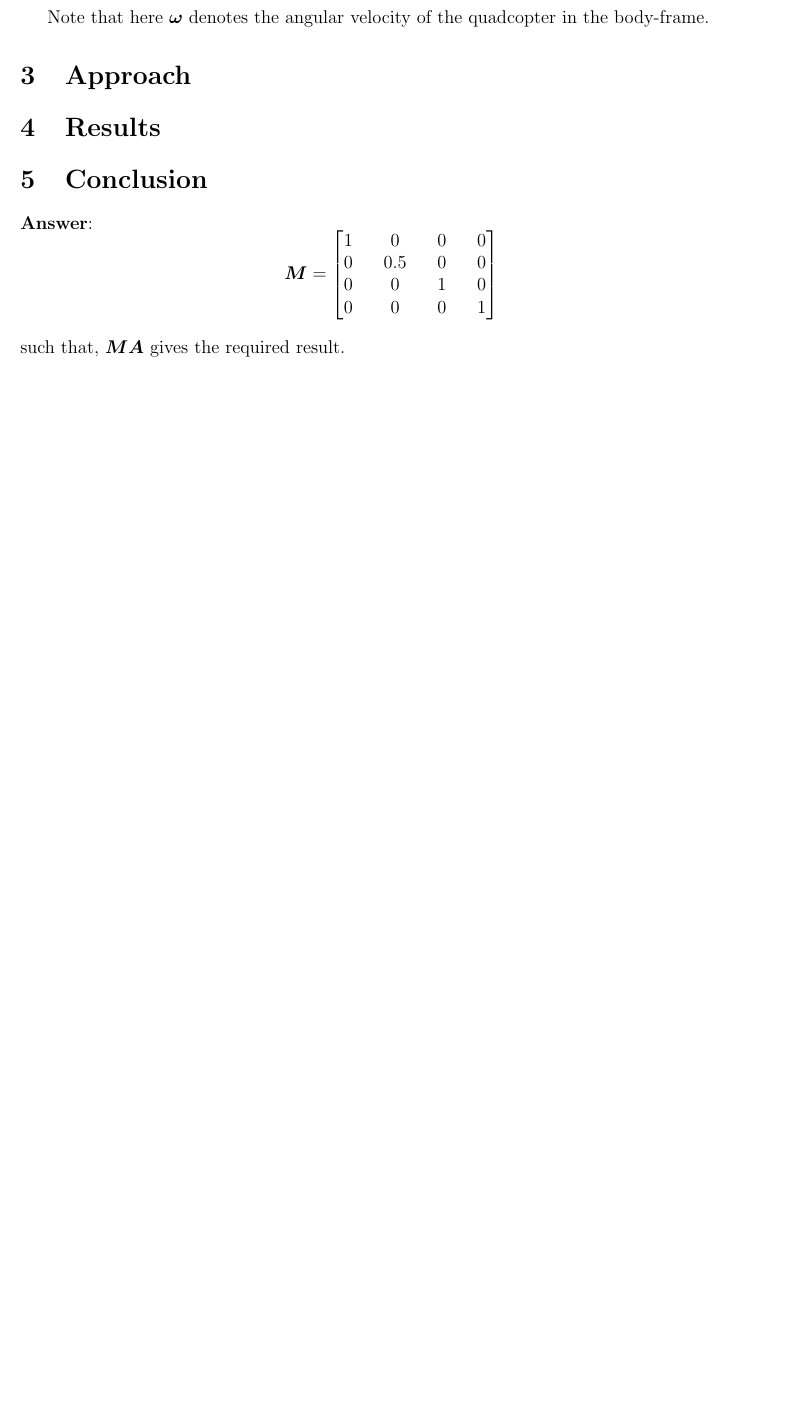
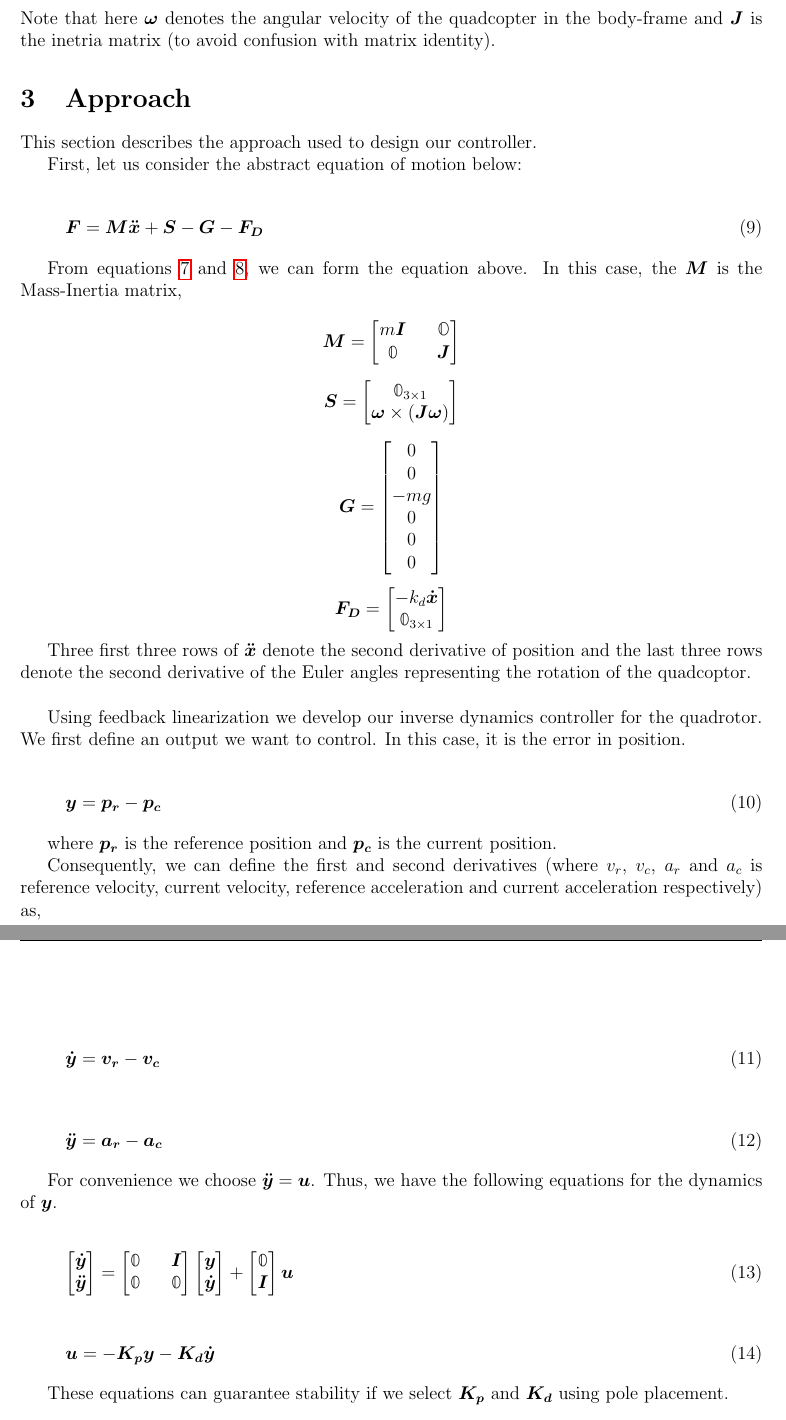
Before and after one commit to Mohannadm47/QuadrotorSim, a LaTeX document (Project/project.tex): part of page 5 of 5 before the commit and two parts of pages 5 and 6 of 6 after it, the two joined at a grey line, cut so that both start at the same text, the shorter picture padded with empty space. Compiled offline with pdfLaTeX.

Commit message:
More text to tex. Approach first part completed.

```diff
--- a/Project/project.tex
+++ b/Project/project.tex
@@ -6,6 +6,7 @@
 
 \usepackage[small,hang]{caption2}
 \usepackage{graphicx}
+\usepackage{bbold}
 \usepackage{amsmath}
 \usepackage{amssymb}
 \usepackage{hyperref}
@@ -196,6 +198,72 @@ $$ \mbm{I\dot{\omega}} + \mbm{\omega} \times (\mbm{I\omega}) $$
 Note that here $\mbm{\omega}$ denotes the angular velocity of the
-quadcopter in the body-frame.
-
-
+quadcopter in the body-frame and $\mbm{J}$ is the inetria matrix (to
+avoid confusion with matrix identity).
 
 \section{Approach}
+This section describes the approach used to design our controller.
+
+First, let us consider the abstract equation of motion below:
+
+\begin{equation} \label{eom_abstract}
+$$ \mbm{F} = \mbm{M}\mbm{\ddot{x}} + \mbm{S} -\mbm{G} - \mbm{F_D} $$
+\end{equation}
+
+From equations \ref{eom_linear} and \ref{eom_rotational}, we can form
+the equation above. In this case, the $\mbm{M}$ is the Mass-Inertia
+matrix,
+
+$$ \mbm{M} = \begin{bmatrix} m\mbm{I} && \mathbb{O}\\ \mathbb{0}&&
+  \mbm{J}\end{bmatrix} $$
+
+$$ \mbm{S} = \begin{bmatrix} \mathbb{0}_{3\times1} \\ \mbm{\omega} \times
+  (\mbm{J\omega}) \end{bmatrix} $$
+
+$$ \mbm{G} = \begin{bmatrix} 0 \\ 0\\ -mg\\ 0\\ 0\\ 0 \end{bmatrix} $$
+
+$$ \mbm{F_D} = \begin{bmatrix} -k_d \mbm{\dot{x}}\\
+  \mathbb{0}_{3\times1} \end{bmatrix} $$
+
+Three first three rows of $\mbm{\ddot{x}}$ denote the second derivative of
+position and the last three rows denote the second derivative of the
+Euler angles representing the rotation of the quadcoptor.\\
+
+Using feedback linearization we develop our inverse dynamics
+controller for the quadrotor. We first define an output we want to
+control. In this case, it is the error in position.
+
+\begin{equation} \label{y}
+$$ \mbm{y} = \mbm{p_r} - \mbm{p_c} $$
+\end{equation}
+
+where $\mbm{p_r}$ is the reference position and $\mbm{p_c}$ is the current
+position.
+
+Consequently, we can define the first and second derivatives (where
+$v_r$, $v_c$, $a_r$ and $a_c$ is reference velocity, current velocity,
+reference acceleration and current acceleration respectively) as,
+
+\begin{equation} \label{ydot}
+$$ \mbm{\dot{y}} = \mbm{v_r} - \mbm{v_c} $$
+\end{equation}
+
+\begin{equation} \label{accel}
+$$ \mbm{\ddot{y}} = \mbm{a_r} - \mbm{a_c} $$
+\end{equation}
+
+For convenience we choose $\mbm{\ddot{y}} = \mbm{u}$. Thus, we have
+the following equations for the dynamics of $\mbm{y}$.
+
+\begin{equation} \label{y_dynamics}
+$$ \begin{bmatrix} \mbm{\dot{y}} \\ \mbm{\ddot{y}} \end{bmatrix}
+= \begin{bmatrix} \mathbb{0} && \mbm{I} \\ \mathbb{0} &&
+  \mathbb{0} \end{bmatrix} \begin{bmatrix} \mbm{y} \\
+  \mbm{\dot{y}}\end{bmatrix} + \begin{bmatrix} \mathbb{0}  \\
+  \mbm{I} \end{bmatrix} \mbm{u}$$
+\end{equation}
+
+\begin{equation} \label{statefeedback}
+$$ \mbm{u} = -\mbm{K_p}\mbm{y} - \mbm{K_d}\mbm{\dot{y}} $$
+\end{equation}
+
+These equations can guarantee stability if we select $\mbm{K_p}$ and
+$\mbm{K_d}$ using pole placement.\\
@@ -207,6 +293,3 @@ quadcopter in the body-frame.
-  \textbf{Answer}: $$ \mbm{M} = \begin{bmatrix}1&&0&&0&&0 \\
-    0&&0.5&&0&&0 \\ 0&&0&&1&&0 \\ 0&&0&&0&&1 \end{bmatrix} $$ \\ such
-  that, $\mbm{MA}$ gives the required result.
 
 \addcontentsline{toc}{section}{References}
 
```
Also changed, not shown: Project/project.tex (31 more changed lines).
